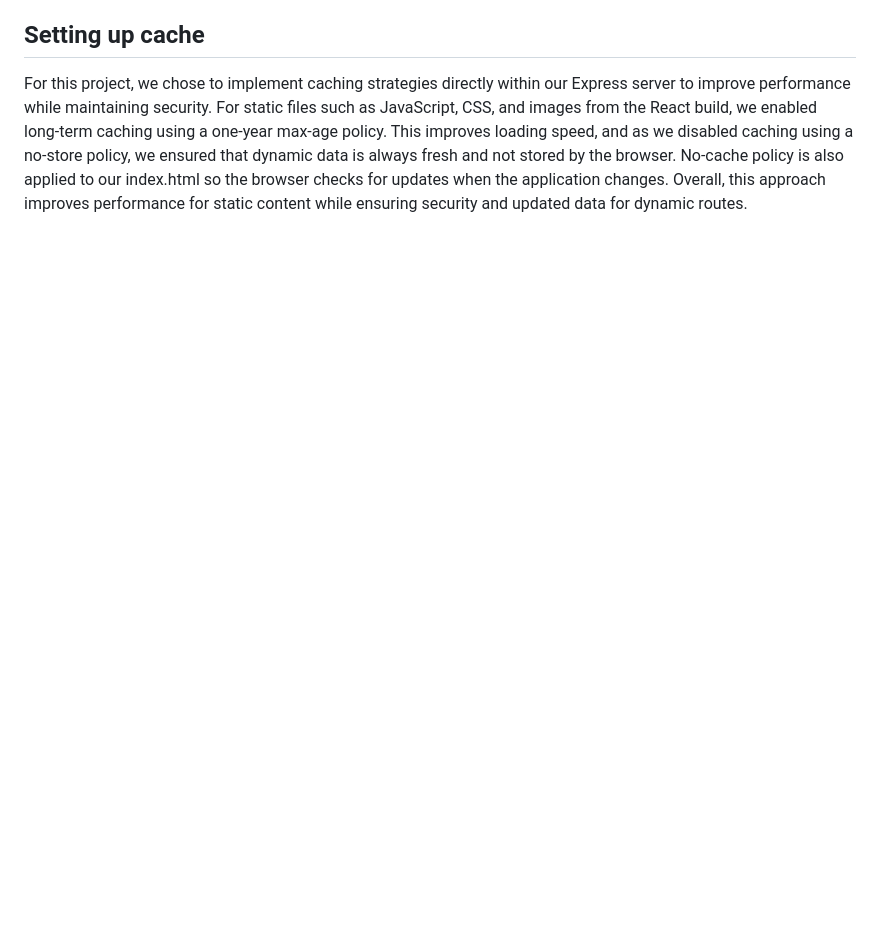
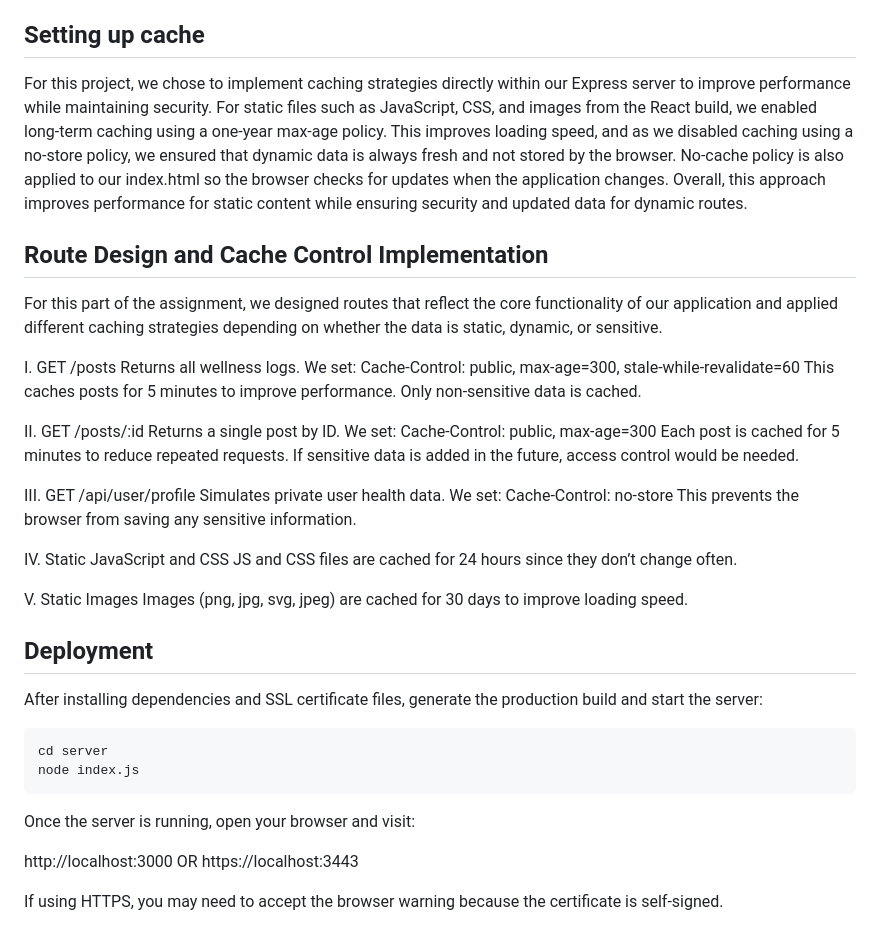
Before and after one commit to mharvic/poop-trackerv2, a Markdown page: README.md, the part around one of its changes. GitHub-like rendering; blank space fills up the shorter version.

Commit message:
Updated README to clarify installation steps, SSL setup, deployment instructions, and cache control implementation.

````diff
--- a/README.md
+++ b/README.md
@@ -64,3 +38,47 @@ For this project, we configured SSL using a self-signed certificate generated wi
 
 ## Setting up cache
 For this project, we chose to implement caching strategies directly within our Express server to improve performance while maintaining security. For static files such as JavaScript, CSS, and images from the React build, we enabled long-term caching using a one-year max-age policy. This improves loading speed, and as we disabled caching using a no-store policy, we ensured that dynamic data is always fresh and not stored by the browser. No-cache policy is also applied to our index.html so the browser checks for updates when the application changes. Overall, this approach improves performance for static content while ensuring security and updated data for dynamic routes.
+
+## Route Design and Cache Control Implementation
+
+For this part of the assignment, we designed routes that reflect the core functionality of our application and applied different caching strategies depending on whether the data is static, dynamic, or sensitive.
+
+I. GET /posts
+Returns all wellness logs. We set:
+Cache-Control: public, max-age=300, stale-while-revalidate=60
+This caches posts for 5 minutes to improve performance. Only non-sensitive data is cached.
+
+II. GET /posts/:id
+Returns a single post by ID. We set:
+Cache-Control: public, max-age=300
+Each post is cached for 5 minutes to reduce repeated requests. If sensitive data is added in the future, access control would be needed.
+
+III. GET /api/user/profile
+Simulates private user health data. We set:
+Cache-Control: no-store
+This prevents the browser from saving any sensitive information.
+
+IV. Static JavaScript and CSS
+JS and CSS files are cached for 24 hours since they don’t change often.
+
+V. Static Images
+Images (png, jpg, svg, jpeg) are cached for 30 days to improve loading speed.
+
+
+## Deployment
+
+After installing dependencies and SSL certificate files, generate the production build and start the server:
+
+```bash
+cd server
+node index.js
+```
+
+Once the server is running, open your browser and visit:
+
+http://localhost:3000
+OR
+https://localhost:3443
+
+
+If using HTTPS, you may need to accept the browser warning because the certificate is self-signed.
````
Also changed, not shown: other parts of README.md (+5 -31 lines).
